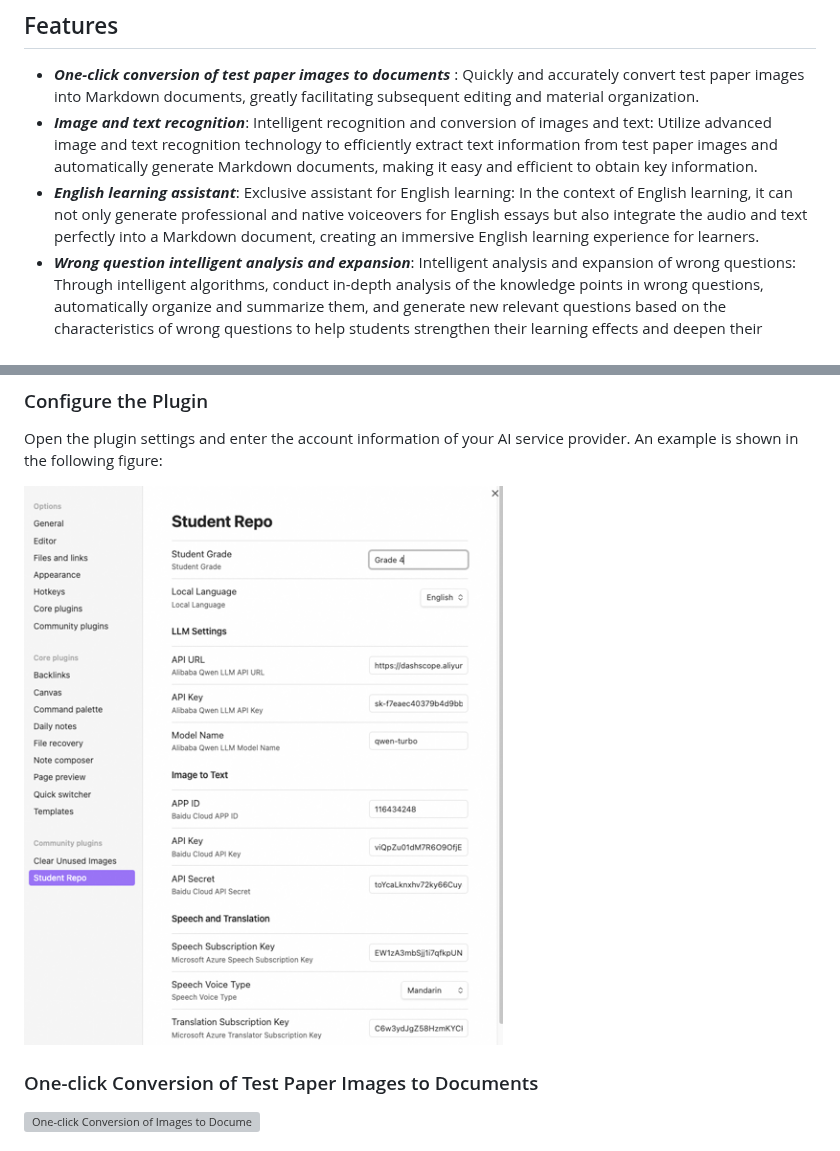
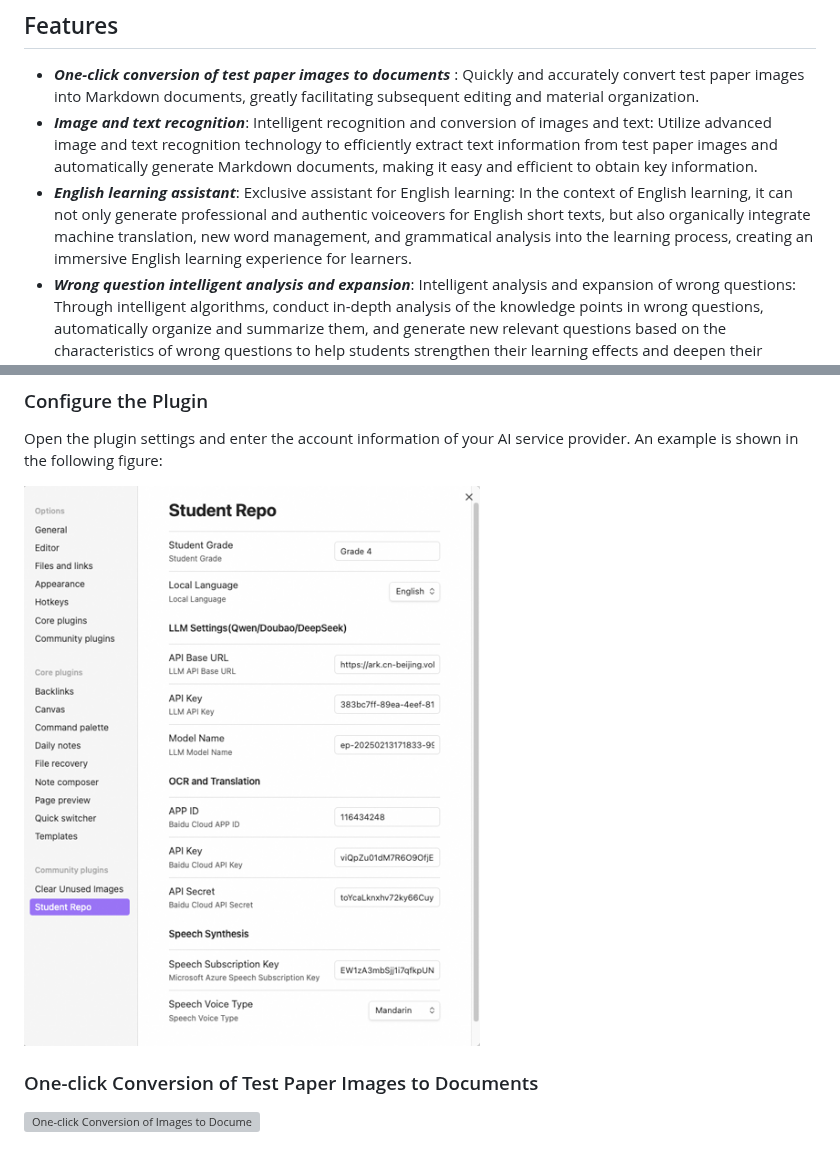
Before and after one commit to yingflower/obsidian-stu-repo-helper, a Markdown page: README_en.md, 2 parts joined by grey strips. Rendered like a GitHub page; pictures changed too: images/en/settings.png; grey boxes are pictures that could not be loaded.

```diff
--- a/README_en.md
+++ b/README_en.md
@@ -11,7 +11,7 @@ The Student Repository Helper is an Obsidian plugin designed for students or the
 ## Features
 - ***One-click conversion of test paper images to documents*** : Quickly and accurately convert test paper images into Markdown documents, greatly facilitating subsequent editing and material organization.
 - ***Image and text recognition***: Intelligent recognition and conversion of images and text: Utilize advanced image and text recognition technology to efficiently extract text information from test paper images and automatically generate Markdown documents, making it easy and efficient to obtain key information.
-- ***English learning assistant***: Exclusive assistant for English learning: In the context of English learning, it can not only generate professional and native voiceovers for English essays but also integrate the audio and text perfectly into a Markdown document, creating an immersive English learning experience for learners.
+- ***English learning assistant***: Exclusive assistant for English learning: In the context of English learning, it can not only generate professional and authentic voiceovers for English short texts, but also organically integrate machine translation, new word management, and grammatical analysis into the learning process, creating an immersive English learning experience for learners.
 - ***Wrong question intelligent analysis and expansion***:  Intelligent analysis and expansion of wrong questions: Through intelligent algorithms, conduct in-depth analysis of the knowledge points in wrong questions, automatically organize and summarize them, and generate new relevant questions based on the characteristics of wrong questions to help students strengthen their learning effects and deepen their understanding of knowledge.
 ## AI 服务提供商
 The following are the AI services used in the process of building the knowledge repository and the corresponding account application links. Please apply as needed:
```
Also changed, not shown: other parts of README_en.md (+8 -1 lines), README.md (+8 -1 lines), images/zh/settings.png, 6 other files.
